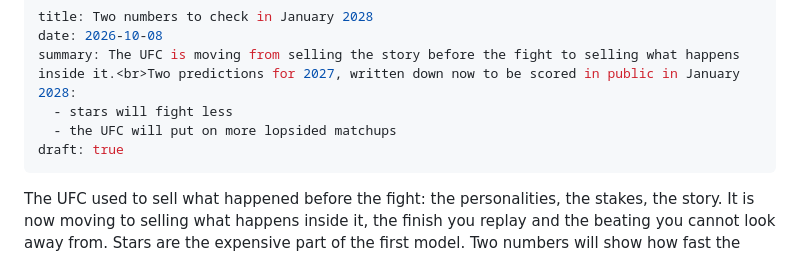
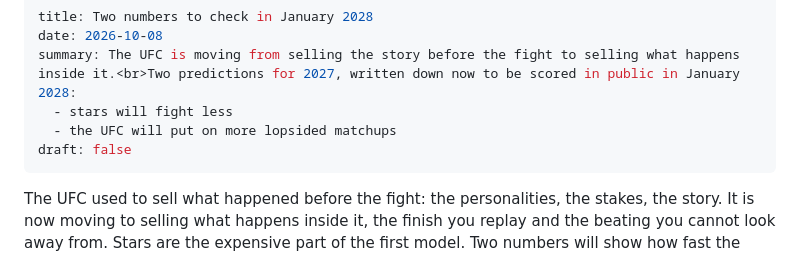
Before and after one commit to baptperr/eminence, a Markdown page: content/publications/two-numbers-to-check-in-january-2028.md, the part around the change. Rendered like a GitHub page.

Commit message:
Two numbers to check in January 2028: publish (draft: false)
Co-Authored-By: Claude Sonnet 5.5 <noreply@anthropic.com>

```diff
--- a/content/publications/two-numbers-to-check-in-january-2028.md
+++ b/content/publications/two-numbers-to-check-in-january-2028.md
@@ -4,7 +4,7 @@ date: 2026-10-08
 summary: The UFC is moving from selling the story before the fight to selling what happens inside it.<br>Two predictions for 2027, written down now to be scored in public in January 2028:
   - stars will fight less
   - the UFC will put on more lopsided matchups
-draft: true
+draft: false
 ---
 The UFC used to sell what happened before the fight: the personalities, the stakes, the story. It is now moving to selling what happens inside it, the finish you replay and the beating you cannot look away from. Stars are the expensive part of the first model. Two numbers will show how fast the second one is taking over, and we are calling both for 2027.
 
```
